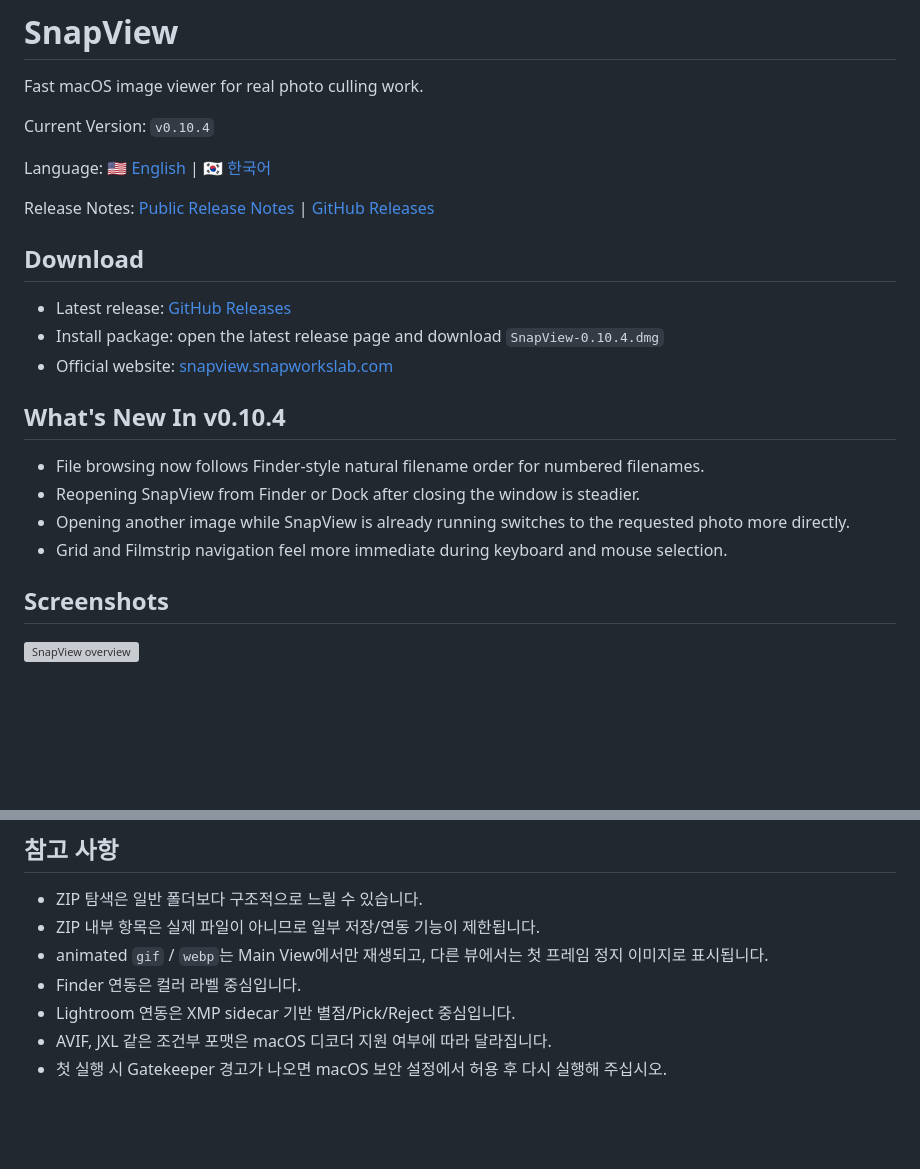
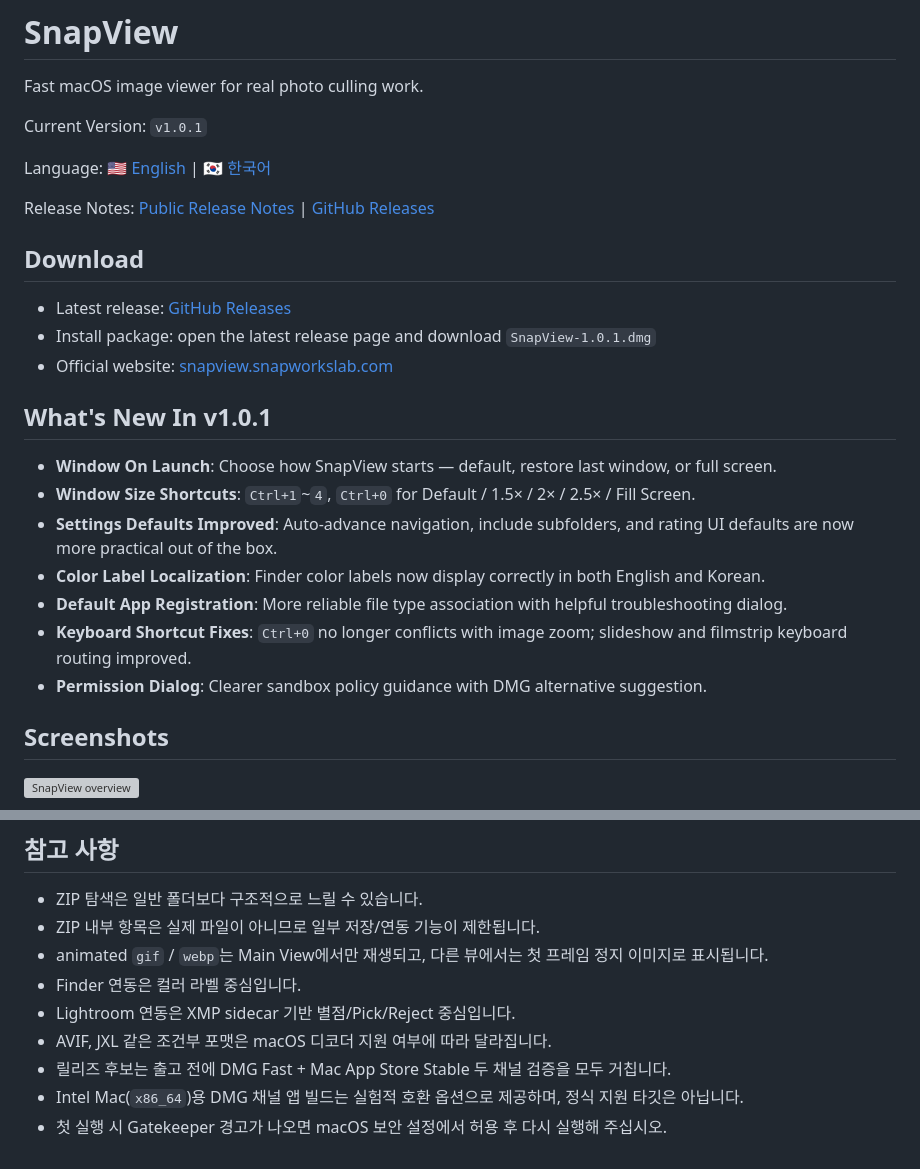
Before and after one commit to youngchangjo/SnapView, a Markdown page: README.md, 2 parts joined by grey strips. Drawn GitHub-style; blank space fills up the shorter version; grey boxes are pictures that could not be loaded.

```diff
--- a/README.md
+++ b/README.md
@@ -8,7 +8,7 @@
 
 Fast macOS image viewer for real photo culling work.
 
-Current Version: `v0.10.4`
+Current Version: <!-- VERSION:START -->`v1.0.1`<!-- VERSION:END -->
 
 Language: [🇺🇸 English](#english) | [🇰🇷 한국어](#korean)
 
@@ -17,15 +17,18 @@ Release Notes: [Public Release Notes](https://github.com/youngchangjo/SnapView/b
 ## Download
 
 - Latest release: [GitHub Releases](https://github.com/youngchangjo/SnapView/releases/latest)
-- Install package: open the latest release page and download `SnapView-0.10.4.dmg`
+- Install package: open the latest release page and download `SnapView-1.0.1.dmg`
 - Official website: [snapview.snapworkslab.com](https://snapview.snapworkslab.com)
 
-## What's New In v0.10.4
+## What's New In v1.0.1
 
-- File browsing now follows Finder-style natural filename order for numbered filenames.
-- Reopening SnapView from Finder or Dock after closing the window is steadier.
-- Opening another image while SnapView is already running switches to the requested photo more directly.
-- Grid and Filmstrip navigation feel more immediate during keyboard and mouse selection.
+- **Window On Launch**: Choose how SnapView starts — default, restore last window, or full screen.
+- **Window Size Shortcuts**: `Ctrl+1`~`4`, `Ctrl+0` for Default / 1.5× / 2× / 2.5× / Fill Screen.
+- **Settings Defaults Improved**: Auto-advance navigation, include subfolders, and rating UI defaults are now more practical out of the box.
+- **Color Label Localization**: Finder color labels now display correctly in both English and Korean.
+- **Default App Registration**: More reliable file type association with helpful troubleshooting dialog.
+- **Keyboard Shortcut Fixes**: `Ctrl+0` no longer conflicts with image zoom; slideshow and filmstrip keyboard routing improved.
+- **Permission Dialog**: Clearer sandbox policy guidance with DMG alternative suggestion.
 
 ## Screenshots
 
@@ -234,4 +242,6 @@ SnapView는 사진을 가져온 뒤 실제로 하는 작업, 즉 빠르게 넘
 - Finder 연동은 컬러 라벨 중심입니다.
 - Lightroom 연동은 XMP sidecar 기반 별점/Pick/Reject 중심입니다.
 - AVIF, JXL 같은 조건부 포맷은 macOS 디코더 지원 여부에 따라 달라집니다.
+- 릴리즈 후보는 출고 전에 DMG Fast + Mac App Store Stable 두 채널 검증을 모두 거칩니다.
+- Intel Mac(`x86_64`)용 DMG 채널 앱 빌드는 실험적 호환 옵션으로 제공하며, 정식 지원 타깃은 아닙니다.
 - 첫 실행 시 Gatekeeper 경고가 나오면 macOS 보안 설정에서 허용 후 다시 실행해 주십시오.
```
Also changed, not shown: other parts of README.md (+14 -9 lines).
